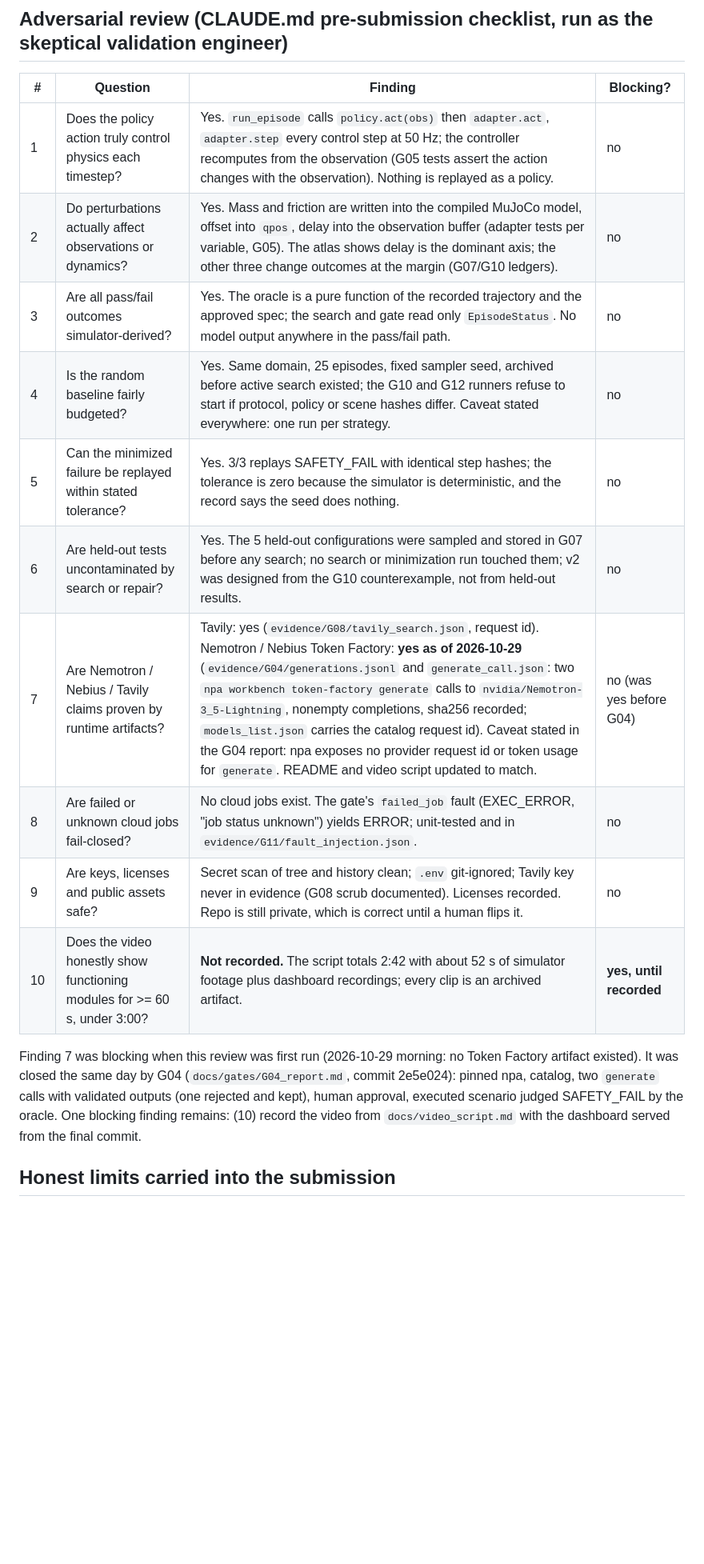
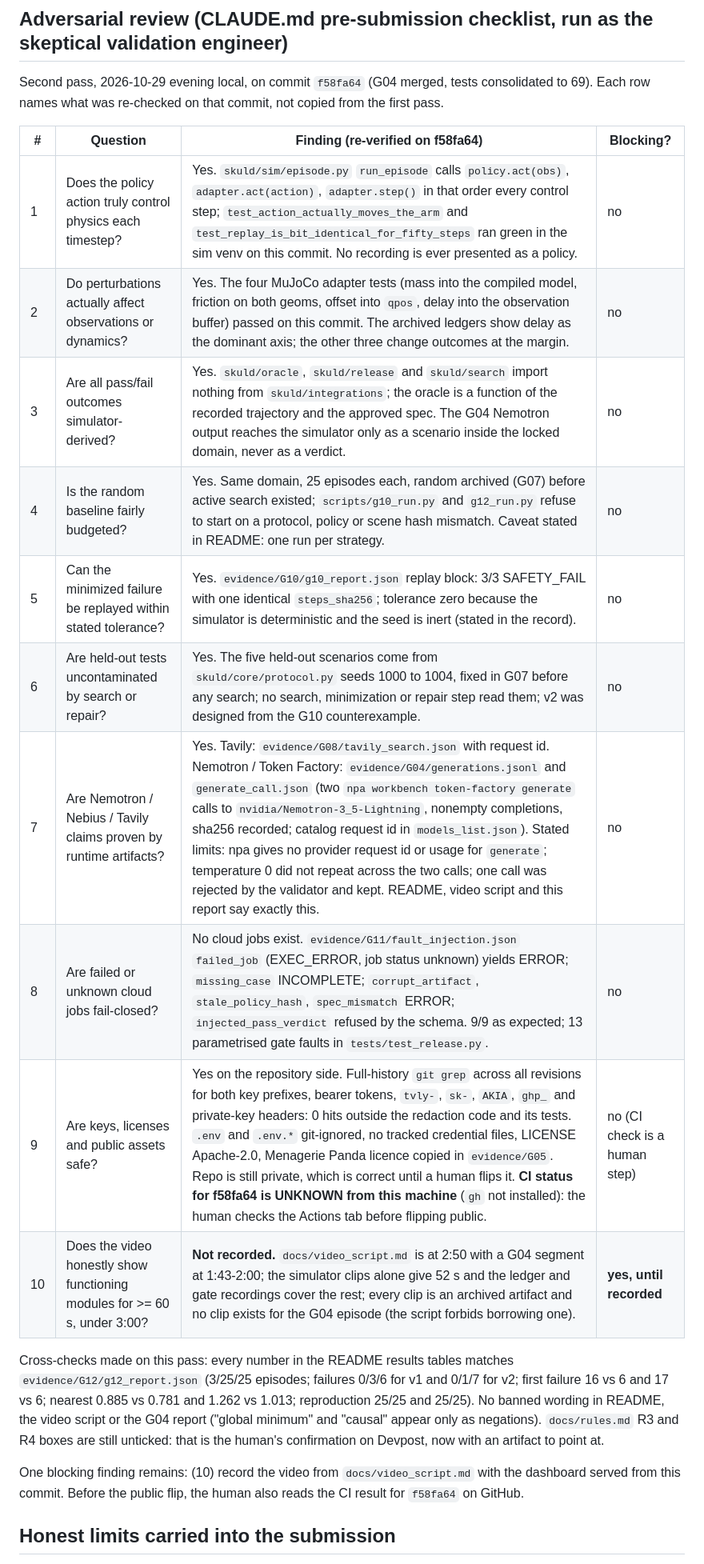
Before and after one commit to atcro/skuldai, a Markdown page: docs/gates/G12_report.md, the part around the change. Shown at 80% size. Rendered like a GitHub page; blank space fills up the shorter version.

Commit message:
G12 report: second adversarial review pass on f58fa64; one blocking finding left (video), CI check flagged for the human
Co-Authored-By: Claude Fable 5.1 <noreply@anthropic.com>

```diff
--- a/docs/gates/G12_report.md
+++ b/docs/gates/G12_report.md
@@ -83,26 +83,34 @@ store. The nearest v2 failure is farther from nominal than v1's (1.013 vs
 
 ## Adversarial review (CLAUDE.md pre-submission checklist, run as the skeptical validation engineer)
 
-| # | Question | Finding | Blocking? |
+Second pass, 2026-10-29 evening local, on commit `f58fa64` (G04 merged, tests
+consolidated to 69). Each row names what was re-checked on that commit, not
+copied from the first pass.
+
+| # | Question | Finding (re-verified on f58fa64) | Blocking? |
 |---|---|---|---|
-| 1 | Does the policy action truly control physics each timestep? | Yes. `run_episode` calls `policy.act(obs)` then `adapter.act`, `adapter.step` every control step at 50 Hz; the controller recomputes from the observation (G05 tests assert the action changes with the observation). Nothing is replayed as a policy. | no |
-| 2 | Do perturbations actually affect observations or dynamics? | Yes. Mass and friction are written into the compiled MuJoCo model, offset into `qpos`, delay into the observation buffer (adapter tests per variable, G05). The atlas shows delay is the dominant axis; the other three change outcomes at the margin (G07/G10 ledgers). | no |
-| 3 | Are all pass/fail outcomes simulator-derived? | Yes. The oracle is a pure function of the recorded trajectory and the approved spec; the search and gate read only `EpisodeStatus`. No model output anywhere in the pass/fail path. | no |
-| 4 | Is the random baseline fairly budgeted? | Yes. Same domain, 25 episodes, fixed sampler seed, archived before active search existed; the G10 and G12 runners refuse to start if protocol, policy or scene hashes differ. Caveat stated everywhere: one run per strategy. | no |
-| 5 | Can the minimized failure be replayed within stated tolerance? | Yes. 3/3 replays SAFETY_FAIL with identical step hashes; the tolerance is zero because the simulator is deterministic, and the record says the seed does nothing. | no |
-| 6 | Are held-out tests uncontaminated by search or repair? | Yes. The 5 held-out configurations were sampled and stored in G07 before any search; no search or minimization run touched them; v2 was designed from the G10 counterexample, not from held-out results. | no |
-| 7 | Are Nemotron / Nebius / Tavily claims proven by runtime artifacts? | Tavily: yes (`evidence/G08/tavily_search.json`, request id). Nemotron / Nebius Token Factory: **yes as of 2026-10-29** (`evidence/G04/generations.jsonl` and `generate_call.json`: two `npa workbench token-factory generate` calls to `nvidia/Nemotron-3_5-Lightning`, nonempty completions, sha256 recorded; `models_list.json` carries the catalog request id). Caveat stated in the G04 report: npa exposes no provider request id or token usage for `generate`. README and video script updated to match. | no (was yes before G04) |
-| 8 | Are failed or unknown cloud jobs fail-closed? | No cloud jobs exist. The gate's `failed_job` fault (EXEC_ERROR, "job status unknown") yields ERROR; unit-tested and in `evidence/G11/fault_injection.json`. | no |
-| 9 | Are keys, licenses and public assets safe? | Secret scan of tree and history clean; `.env` git-ignored; Tavily key never in evidence (G08 scrub documented). Licenses recorded. Repo is still private, which is correct until a human flips it. | no |
-| 10 | Does the video honestly show functioning modules for >= 60 s, under 3:00? | **Not recorded.** The script totals 2:42 with about 52 s of simulator footage plus dashboard recordings; every clip is an archived artifact. | **yes, until recorded** |
+| 1 | Does the policy action truly control physics each timestep? | Yes. `skuld/sim/episode.py` `run_episode` calls `policy.act(obs)`, `adapter.act(action)`, `adapter.step()` in that order every control step; `test_action_actually_moves_the_arm` and `test_replay_is_bit_identical_for_fifty_steps` ran green in the sim venv on this commit. No recording is ever presented as a policy. | no |
+| 2 | Do perturbations actually affect observations or dynamics? | Yes. The four MuJoCo adapter tests (mass into the compiled model, friction on both geoms, offset into `qpos`, delay into the observation buffer) passed on this commit. The archived ledgers show delay as the dominant axis; the other three change outcomes at the margin. | no |
+| 3 | Are all pass/fail outcomes simulator-derived? | Yes. `skuld/oracle`, `skuld/release` and `skuld/search` import nothing from `skuld/integrations`; the oracle is a function of the recorded trajectory and the approved spec. The G04 Nemotron output reaches the simulator only as a scenario inside the locked domain, never as a verdict. | no |
+| 4 | Is the random baseline fairly budgeted? | Yes. Same domain, 25 episodes each, random archived (G07) before active search existed; `scripts/g10_run.py` and `g12_run.py` refuse to start on a protocol, policy or scene hash mismatch. Caveat stated in README: one run per strategy. | no |
+| 5 | Can the minimized failure be replayed within stated tolerance? | Yes. `evidence/G10/g10_report.json` replay block: 3/3 SAFETY_FAIL with one identical `steps_sha256`; tolerance zero because the simulator is deterministic and the seed is inert (stated in the record). | no |
+| 6 | Are held-out tests uncontaminated by search or repair? | Yes. The five held-out scenarios come from `skuld/core/protocol.py` seeds 1000 to 1004, fixed in G07 before any search; no search, minimization or repair step read them; v2 was designed from the G10 counterexample. | no |
+| 7 | Are Nemotron / Nebius / Tavily claims proven by runtime artifacts? | Yes. Tavily: `evidence/G08/tavily_search.json` with request id. Nemotron / Token Factory: `evidence/G04/generations.jsonl` and `generate_call.json` (two `npa workbench token-factory generate` calls to `nvidia/Nemotron-3_5-Lightning`, nonempty completions, sha256 recorded; catalog request id in `models_list.json`). Stated limits: npa gives no provider request id or usage for `generate`; temperature 0 did not repeat across the two calls; one call was rejected by the validator and kept. README, video script and this report say exactly this. | no |
+| 8 | Are failed or unknown cloud jobs fail-closed? | No cloud jobs exist. `evidence/G11/fault_injection.json` `failed_job` (EXEC_ERROR, job status unknown) yields ERROR; `missing_case` INCOMPLETE; `corrupt_artifact`, `stale_policy_hash`, `spec_mismatch` ERROR; `injected_pass_verdict` refused by the schema. 9/9 as expected; 13 parametrised gate faults in `tests/test_release.py`. | no |
+| 9 | Are keys, licenses and public assets safe? | Yes on the repository side. Full-history `git grep` across all revisions for both key prefixes, bearer tokens, `tvly-`, `sk-`, `AKIA`, `ghp_` and private-key headers: 0 hits outside the redaction code and its tests. `.env` and `.env.*` git-ignored, no tracked credential files, LICENSE Apache-2.0, Menagerie Panda licence copied in `evidence/G05`. Repo is still private, which is correct until a human flips it. **CI status for f58fa64 is UNKNOWN from this machine** (`gh` not installed): the human checks the Actions tab before flipping public. | no (CI check is a human step) |
+| 10 | Does the video honestly show functioning modules for >= 60 s, under 3:00? | **Not recorded.** `docs/video_script.md` is at 2:50 with a G04 segment at 1:43-2:00; the simulator clips alone give 52 s and the ledger and gate recordings cover the rest; every clip is an archived artifact and no clip exists for the G04 episode (the script forbids borrowing one). | **yes, until recorded** |
 
-Finding 7 was blocking when this review was first run (2026-10-29 morning:
-no Token Factory artifact existed). It was closed the same day by G04
-(`docs/gates/G04_report.md`, commit 2e5e024): pinned npa, catalog, two
-`generate` calls with validated outputs (one rejected and kept), human
-approval, executed scenario judged SAFETY_FAIL by the oracle. One blocking
-finding remains: (10) record the video from `docs/video_script.md` with the
-dashboard served from the final commit.
+Cross-checks made on this pass: every number in the README results tables
+matches `evidence/G12/g12_report.json` (3/25/25 episodes; failures 0/3/6 for v1
+and 0/1/7 for v2; first failure 16 vs 6 and 17 vs 6; nearest 0.885 vs 0.781 and
+1.262 vs 1.013; reproduction 25/25 and 25/25). No banned wording in README, the
+video script or the G04 report ("global minimum" and "causal" appear only as
+negations). `docs/rules.md` R3 and R4 boxes are still unticked: that is the
+human's confirmation on Devpost, now with an artifact to point at.
+
+One blocking finding remains: (10) record the video from
+`docs/video_script.md` with the dashboard served from this commit. Before the
+public flip, the human also reads the CI result for `f58fa64` on GitHub.
 
 ## Honest limits carried into the submission
 
```
